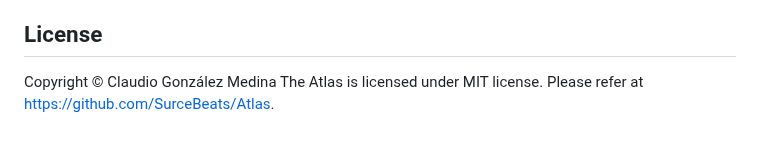
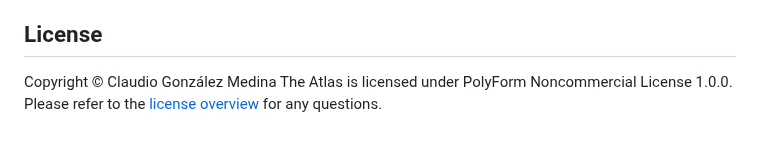
Before and after one commit to SurceBeats/Atlas, a Markdown page: README.md, the part around the change. GitHub-like rendering.

Commit message:
License change yo >:(

```diff
--- a/README.md
+++ b/README.md
@@ -64,4 +64,5 @@ If you discover any security vulnerabilities in The Atlas, please contact our te
 ## License
 
 Copyright © Claudio González Medina
-The Atlas is licensed under MIT license. Please refer at https://github.com/SurceBeats/Atlas.
+The Atlas is licensed under PolyForm Noncommercial License 1.0.0.
+Please refer to the [license overview](https://github.com/SurceBeats/Atlas/blob/main/LICENSE.md) for any questions.
```
Also changed, not shown: LICENSE.md (added, +152 -0 lines).
